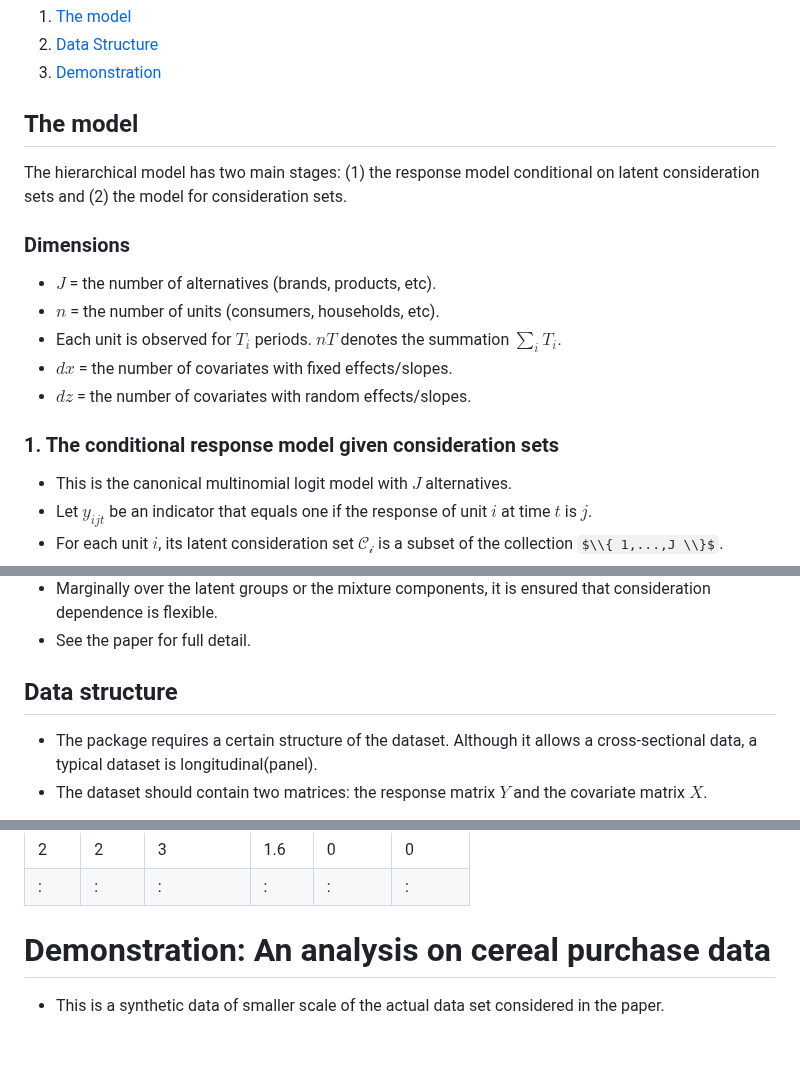
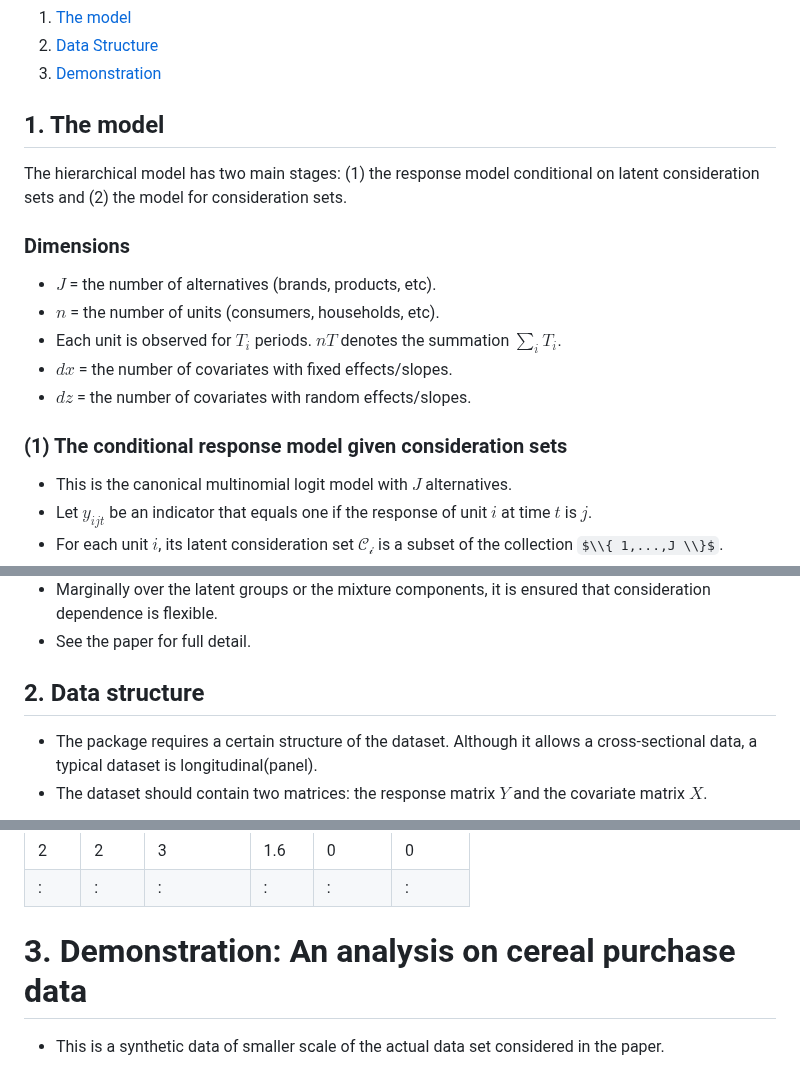
Before and after one commit to shimizu-mcmc/scalable_cs_vignette, a Markdown page: README.md, 3 parts joined by grey strips. GitHub-like rendering; some formulas as TeX source; blank space fills up the shorter version.

```diff
--- a/README.md
+++ b/README.md
@@ -23,7 +23,7 @@ This vignette discusses the basics of the scalable estimation of consideration s
 3. [Demonstration](#demo)
 
 
-## The model <a name="model" />
+## 1. The model <a name="model" />
 The hierarchical model has two main stages: (1) the response model conditional on latent consideration sets and (2) the model for consideration sets.
 
 ### Dimensions
@@ -33,7 +33,7 @@ The hierarchical model has two main stages: (1) the response model conditional o
 - $dx$ = the number of covariates with fixed effects/slopes.
 - $dz$ = the number of covariates with random effects/slopes.
 
-### 1. The conditional response model given consideration sets
+### (1) The conditional response model given consideration sets
 
 * This is the canonical multinomial logit model with $J$ alternatives.
 * Let $y_{ijt}$ be an indicator that equals one if the response of unit $i$ at time $t$ is $j$.
@@ -70,7 +70,7 @@ where
 *  See the paper for full detail.
 
 
-## Data structure <a name="data" />
+## 2. Data structure <a name="data" />
 * The package requires a certain structure of the dataset. Although it allows a cross-sectional data, a typical dataset is longitudinal(panel).
 * The dataset should contain two matrices: the response matrix $Y$ and the covariate matrix $X$.
 
@@ -117,7 +117,7 @@ Unit | Time | Alternative | price | display | feature
 : | : | : | :  | :  | :
 
 
-# Demonstration: An analysis on cereal purchase data <a name="demo" />
+# 3. Demonstration: An analysis on cereal purchase data <a name="demo" />
 * This is a synthetic data of smaller scale of the actual data set considered in the paper.
 * It is a panel data consisting of $n=25$ households' purchases from $J=50$ cereal brands (in the empirical application of the paper, we use a larger data set with $n=1880, J=101$).
 * In each period, household's purchased brand is recorded.
```
Also changed, not shown: other parts of README.md (+1 -1 lines).
